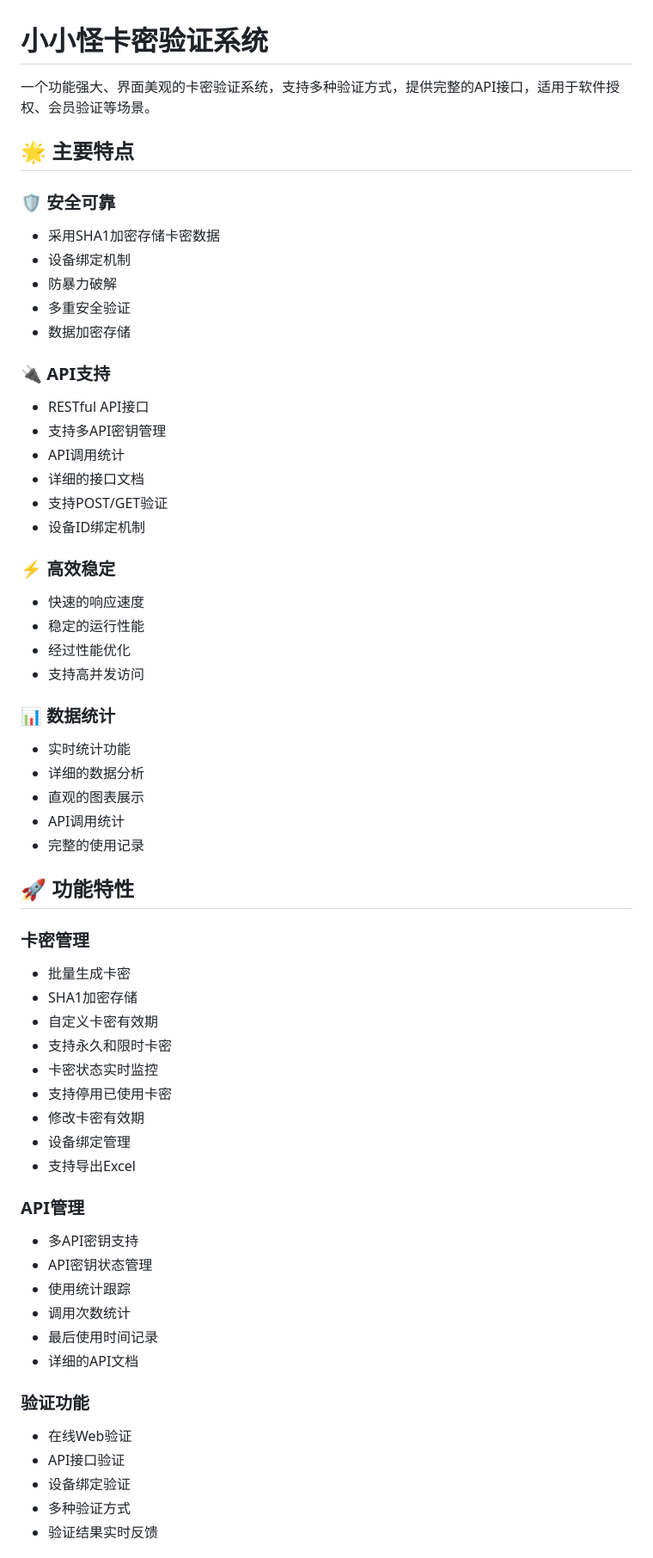
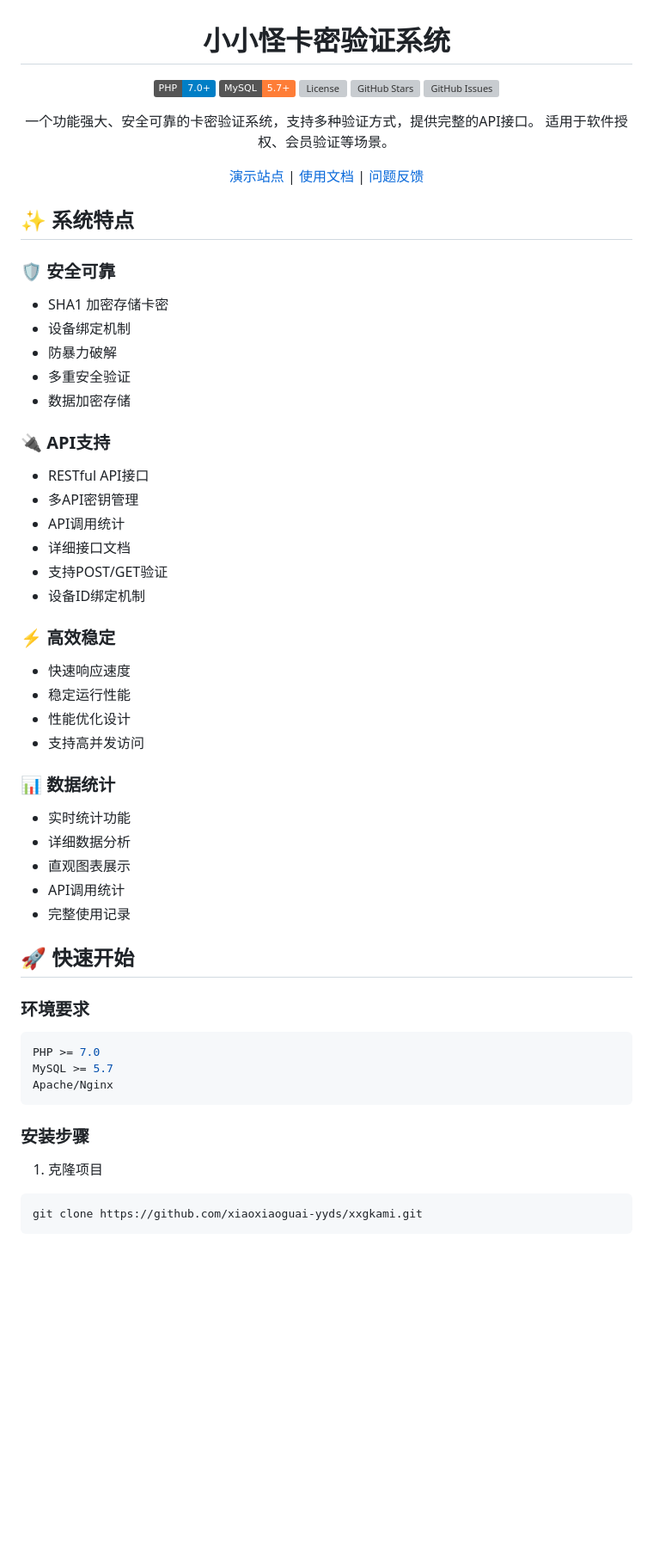
Before and after one commit to haihaimx/xxgkami, a Markdown page: README.md, the part around the change printed below. Shown: that part at 86% size. Drawn GitHub-style; badges without logos; blank space fills up the shorter version; grey boxes are pictures that could not be loaded.

````diff
--- a/README.md
+++ b/README.md
@@ -1,11 +3,22 @@
 # 小小怪卡密验证系统
 
-一个功能强大、界面美观的卡密验证系统，支持多种验证方式，提供完整的API接口，适用于软件授权、会员验证等场景。
+[![PHP Version](https://img.shields.io/badge/PHP-7.0+-blue.svg)](https://www.php.net)
+[![MySQL Version](https://img.shields.io/badge/MySQL-5.7+-orange.svg)](https://www.mysql.com)
+[![License](https://img.shields.io/github/license/xiaoxiaoguai-yyds/xxgkami)](https://github.com/xiaoxiaoguai-yyds/xxgkami/blob/main/LICENSE)
+[![GitHub Stars](https://img.shields.io/github/stars/xiaoxiaoguai-yyds/xxgkami)](https://github.com/xiaoxiaoguai-yyds/xxgkami/stargazers)
+[![GitHub Issues](https://img.shields.io/github/issues/xiaoxiaoguai-yyds/xxgkami)](https://github.com/xiaoxiaoguai-yyds/xxgkami/issues)
 
-## 🌟 主要特点
+一个功能强大、安全可靠的卡密验证系统，支持多种验证方式，提供完整的API接口。
+适用于软件授权、会员验证等场景。
+
+[演示站点](https://demo.xxgkami.com) | [使用文档](https://docs.xxgkami.com) | [问题反馈](https://github.com/xiaoxiaoguai-yyds/xxgkami/issues)
+
+</div>
+
+## ✨ 系统特点
 
 ### 🛡️ 安全可靠
-- 采用SHA1加密存储卡密数据
+- SHA1 加密存储卡密
 - 设备绑定机制
 - 防暴力破解
 - 多重安全验证
@@ -13,50 +26,38 @@
 
 ### 🔌 API支持
 - RESTful API接口
-- 支持多API密钥管理
+- 多API密钥管理
 - API调用统计
-- 详细的接口文档
+- 详细接口文档
 - 支持POST/GET验证
 - 设备ID绑定机制
 
 ### ⚡ 高效稳定
-- 快速的响应速度
-- 稳定的运行性能
-- 经过性能优化
+- 快速响应速度
+- 稳定运行性能
+- 性能优化设计
 - 支持高并发访问
 
 ### 📊 数据统计
 - 实时统计功能
-- 详细的数据分析
-- 直观的图表展示
+- 详细数据分析
+- 直观图表展示
 - API调用统计
-- 完整的使用记录
+- 完整使用记录
 
-## 🚀 功能特性
+## 🚀 快速开始
 
-### 卡密管理
-- 批量生成卡密
-- SHA1加密存储
-- 自定义卡密有效期
-- 支持永久和限时卡密
-- 卡密状态实时监控
-- 支持停用已使用卡密
-- 修改卡密有效期
-- 设备绑定管理
-- 支持导出Excel
+### 环境要求
+```bash
+PHP >= 7.0
+MySQL >= 5.7
+Apache/Nginx
+```
 
-### API管理
-- 多API密钥支持
-- API密钥状态管理
-- 使用统计跟踪
-- 调用次数统计
-- 最后使用时间记录
-- 详细的API文档
+### 安装步骤
 
-### 验证功能
-- 在线Web验证
-- API接口验证
-- 设备绑定验证
-- 多种验证方式
-- 验证结果实时反馈
+1. 克隆项目
+```bash
+git clone https://github.com/xiaoxiaoguai-yyds/xxgkami.git
+```
 
````
Also changed, not shown: other parts of README.md (+65 -67 lines).
